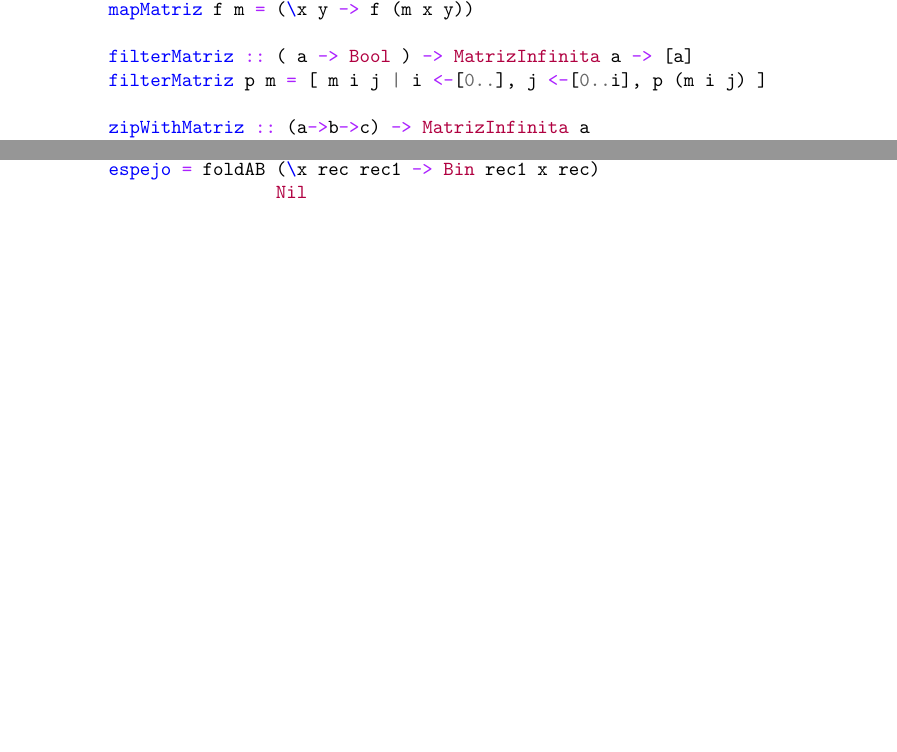
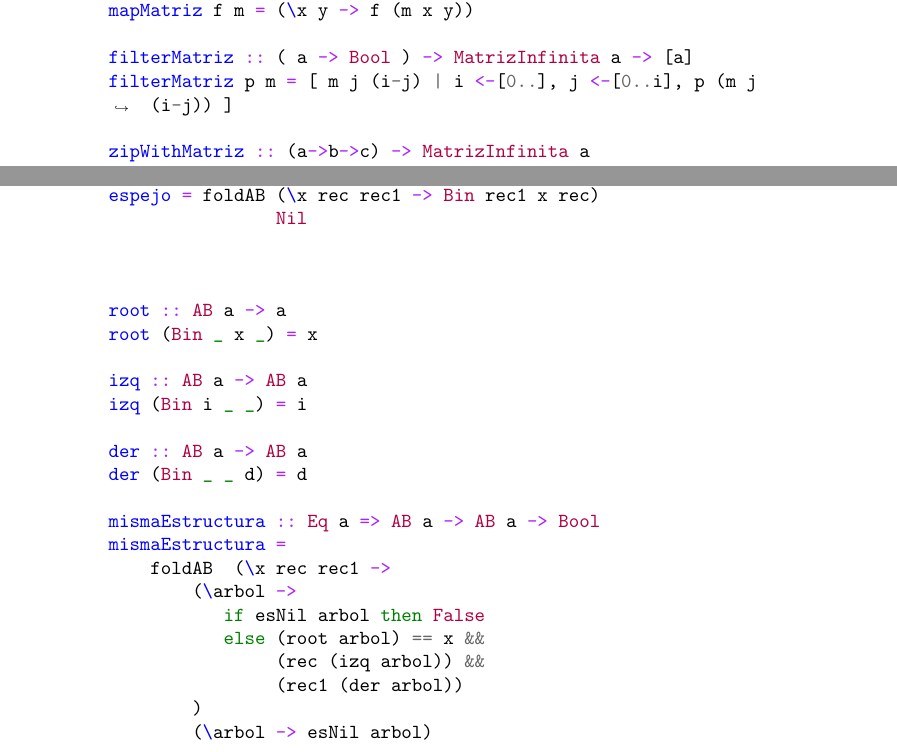
Before and after one commit to gianzamboni/plp-Verano, a LaTeX document (practicas_plp/practicas.tex, which reads practicas_plp/practica_1.tex): two parts of pages 10 and 12 of 12 before the commit and two parts of pages 10 and 12 of 13 after it, joined at a grey line, cut so that both start at the same text, the shorter picture padded with empty space. Compiled offline with pdfLaTeX.

Commit message:
Practica 1 comprobada

```diff
--- a/practicas_plp/practica_1.tex
+++ b/practicas_plp/practica_1.tex
@@ -514,7 +514,7 @@ mapMatriz :: ( a -> b ) -> MatrizInfinita a -> MatrizInfinita b
 mapMatriz f m = (\x y -> f (m x y))
 
 filterMatriz :: ( a -> Bool ) -> MatrizInfinita a -> [a]
-filterMatriz p m = [ m i j | i <-[0..], j <-[0..i], p (m i j) ]
+filterMatriz p m = [ m j (i-j) | i <-[0..], j <-[0..i], p (m j (i-j)) ]
 
 zipWithMatriz :: (a->b->c) -> MatrizInfinita a
                  -> MatrizInfinita b -> MatrizInfinita c
@@ -610,6 +610,32 @@ espejo = foldAB (\x rec rec1 -> Bin rec1 x rec)
 \end{minted}
 \end{centrado}
 
+\begin{centrado}
+	\begin{minted}[breaklines,tabsize=2]{haskell}
+
+
+root :: AB a -> a
+root (Bin _ x _) = x
+
+izq :: AB a -> AB a
+izq (Bin i _ _) = i
+
+der :: AB a -> AB a
+der (Bin _ _ d) = d
+
+mismaEstructura :: Eq a => AB a -> AB a -> Bool
+mismaEstructura =
+    foldAB  (\x rec rec1 ->
+        (\arbol ->
+           if esNil arbol then False
+           else (root arbol) == x &&
+                (rec (izq arbol)) &&
+                (rec1 (der arbol))
+        )
+        (\arbol -> esNil arbol)
+
+	\end{minted}
+\end{centrado}
 \subsection{Ejercicio 22}
 \begin{centrado}
     \begin{minted}[breaklines,tabsize=2]{haskell}
```
Also changed, not shown: resumen_plp/resumen.tex (+17 -4 lines), codigo/Practica1.hs, practicas_plp/practicas.pdf.
